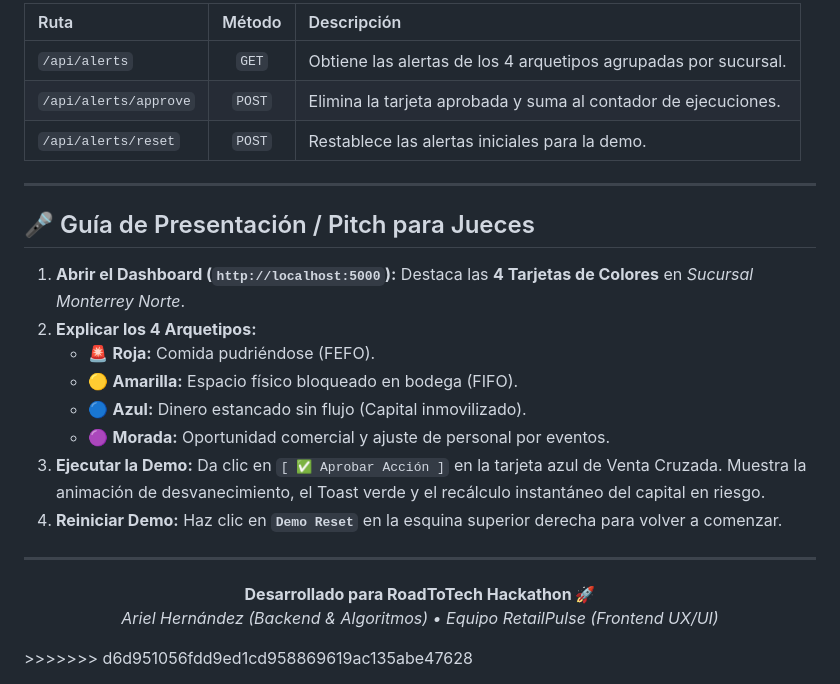
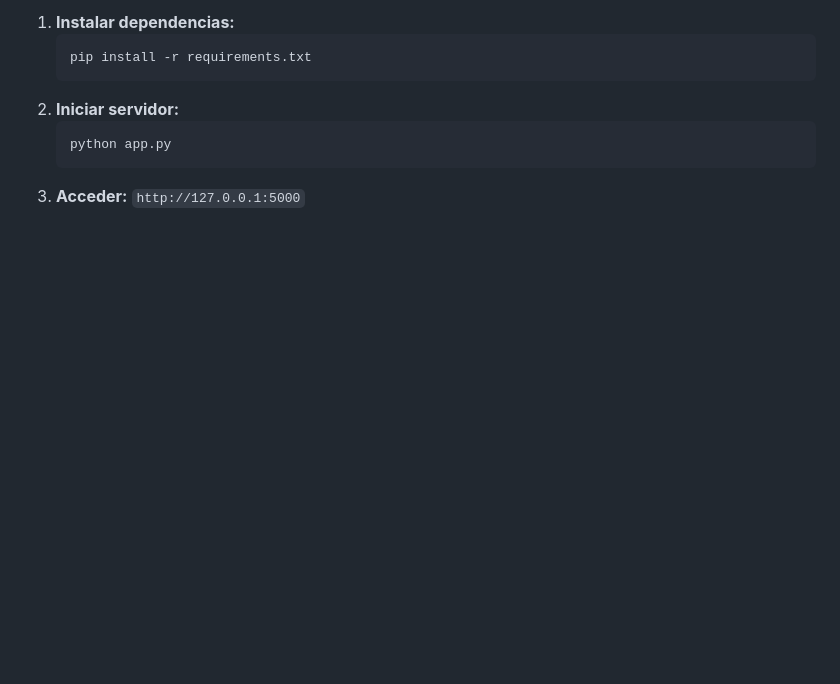
Before and after one commit to Ariel-Hdz-Gar/RoadToTech-HackProject, a Markdown page: README.md, the part around one of its changes. Rendered like a GitHub page; blank space fills up the shorter version.

````diff
--- a/README.md
+++ b/README.md
@@ -149,27 +111,10 @@ Abre tu navegador en: **`http://localhost:5000`**
 
-| Ruta | Método | Descripción |
-| :--- | :---: | :--- |
-| `/api/alerts` | `GET` | Obtiene las alertas de los 4 arquetipos agrupadas por sucursal. |
-| `/api/alerts/approve` | `POST` | Elimina la tarjeta aprobada y suma al contador de ejecuciones. |
-| `/api/alerts/reset` | `POST` | Restablece las alertas iniciales para la demo. |
-
----
-
-## 🎤 Guía de Presentación / Pitch para Jueces
-
-1. **Abrir el Dashboard (`http://localhost:5000`):** Destaca las **4 Tarjetas de Colores** en *Sucursal Monterrey Norte*.
-2. **Explicar los 4 Arquetipos:**
-   - 🚨 **Roja:** Comida pudriéndose (FEFO).
-   - 🟡 **Amarilla:** Espacio físico bloqueado en bodega (FIFO).
-   - 🔵 **Azul:** Dinero estancado sin flujo (Capital inmovilizado).
-   - 🟣 **Morada:** Oportunidad comercial y ajuste de personal por eventos.
-3. **Ejecutar la Demo:** Da clic en `[ ✅ Aprobar Acción ]` en la tarjeta azul de Venta Cruzada. Muestra la animación de desvanecimiento, el Toast verde y el recálculo instantáneo del capital en riesgo.
-4. **Reiniciar Demo:** Haz clic en **`Demo Reset`** en la esquina superior derecha para volver a comenzar.
-
----
-
-<p align="center">
-  <b>Desarrollado para RoadToTech Hackathon 🚀</b><br>
-  <i>Ariel Hernández (Backend & Algoritmos) • Equipo RetailPulse (Frontend UX/UI)</i>
-</p>
->>>>>>> d6d951056fdd9ed1cd958869619ac135abe47628
+1. **Instalar dependencias:**
+   ```bash
+   pip install -r requirements.txt
+   ```
+2. **Iniciar servidor:**
+   ```bash
+   python app.py
+   ```
+3. **Acceder:** `http://127.0.0.1:5000`
````
Also changed, not shown: other parts of README.md (+68 -106 lines).
